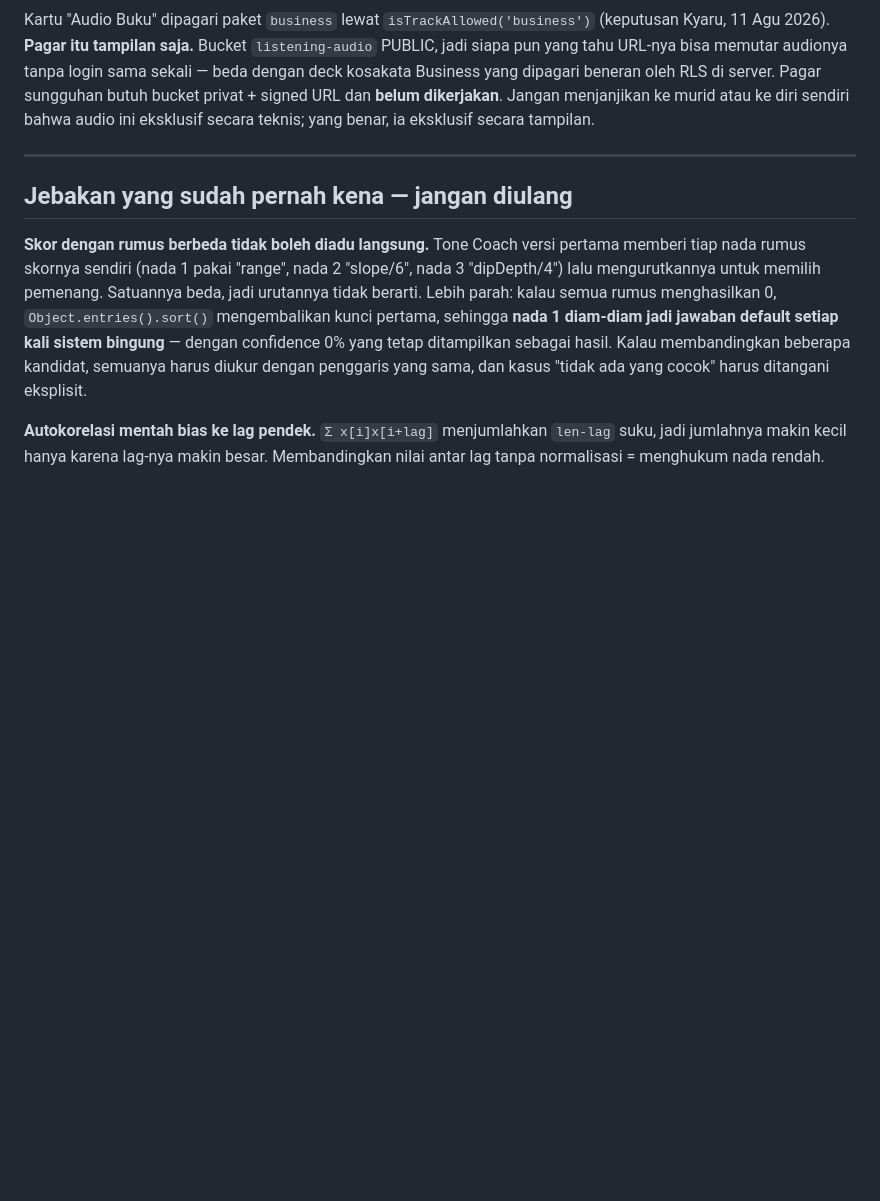
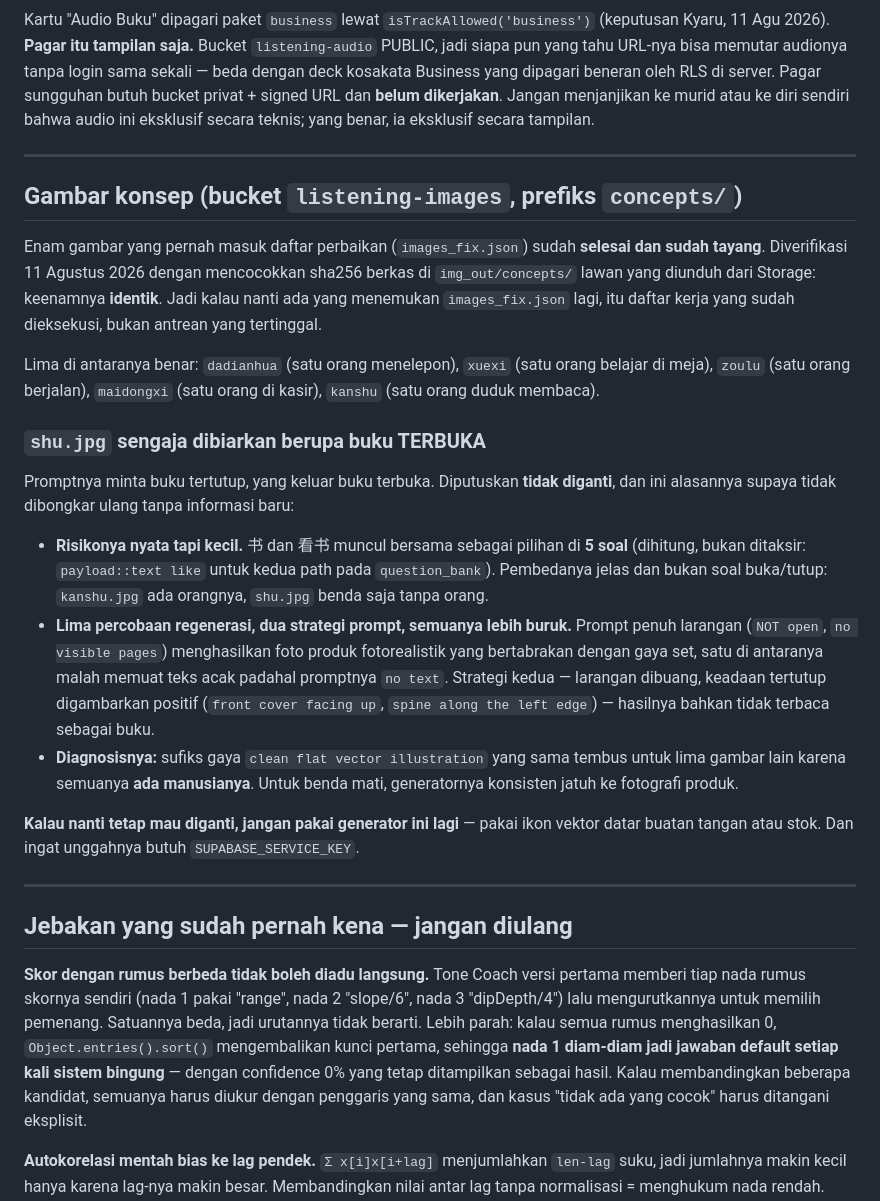
Before and after one commit to Kyaruu38/xing-mandarin, a Markdown page: CLAUDE.md, the part around one of its changes. Rendered like a GitHub page; blank space fills up the shorter version.

```diff
--- a/CLAUDE.md
+++ b/CLAUDE.md
@@ -144,6 +144,42 @@ tampilan.
 
 ---
 
+## Gambar konsep (bucket `listening-images`, prefiks `concepts/`)
+
+Enam gambar yang pernah masuk daftar perbaikan (`images_fix.json`) sudah **selesai dan
+sudah tayang**. Diverifikasi 11 Agustus 2026 dengan mencocokkan sha256 berkas di
+`img_out/concepts/` lawan yang diunduh dari Storage: keenamnya **identik**. Jadi kalau nanti
+ada yang menemukan `images_fix.json` lagi, itu daftar kerja yang sudah dieksekusi, bukan
+antrean yang tertinggal.
+
+Lima di antaranya benar: `dadianhua` (satu orang menelepon), `xuexi` (satu orang belajar di
+meja), `zoulu` (satu orang berjalan), `maidongxi` (satu orang di kasir), `kanshu` (satu orang
+duduk membaca).
+
+### `shu.jpg` sengaja dibiarkan berupa buku TERBUKA
+
+Promptnya minta buku tertutup, yang keluar buku terbuka. Diputuskan **tidak diganti**, dan
+ini alasannya supaya tidak dibongkar ulang tanpa informasi baru:
+
+- **Risikonya nyata tapi kecil.** 书 dan 看书 muncul bersama sebagai pilihan di **5 soal**
+  (dihitung, bukan ditaksir: `payload::text like` untuk kedua path pada `question_bank`).
+  Pembedanya jelas dan bukan soal buka/tutup: `kanshu.jpg` ada orangnya, `shu.jpg` benda
+  saja tanpa orang.
+- **Lima percobaan regenerasi, dua strategi prompt, semuanya lebih buruk.** Prompt penuh
+  larangan (`NOT open`, `no visible pages`) menghasilkan foto produk fotorealistik yang
+  bertabrakan dengan gaya set, satu di antaranya malah memuat teks acak padahal promptnya
+  `no text`. Strategi kedua — larangan dibuang, keadaan tertutup digambarkan positif
+  (`front cover facing up`, `spine along the left edge`) — hasilnya bahkan tidak terbaca
+  sebagai buku.
+- **Diagnosisnya:** sufiks gaya `clean flat vector illustration` yang sama tembus untuk lima
+  gambar lain karena semuanya **ada manusianya**. Untuk benda mati, generatornya konsisten
+  jatuh ke fotografi produk.
+
+**Kalau nanti tetap mau diganti, jangan pakai generator ini lagi** — pakai ikon vektor datar
+buatan tangan atau stok. Dan ingat unggahnya butuh `SUPABASE_SERVICE_KEY`.
+
+---
+
 ## Jebakan yang sudah pernah kena — jangan diulang
 
 **Skor dengan rumus berbeda tidak boleh diadu langsung.** Tone Coach versi pertama
```
Also changed, not shown: other parts of CLAUDE.md (+39 -5 lines).
